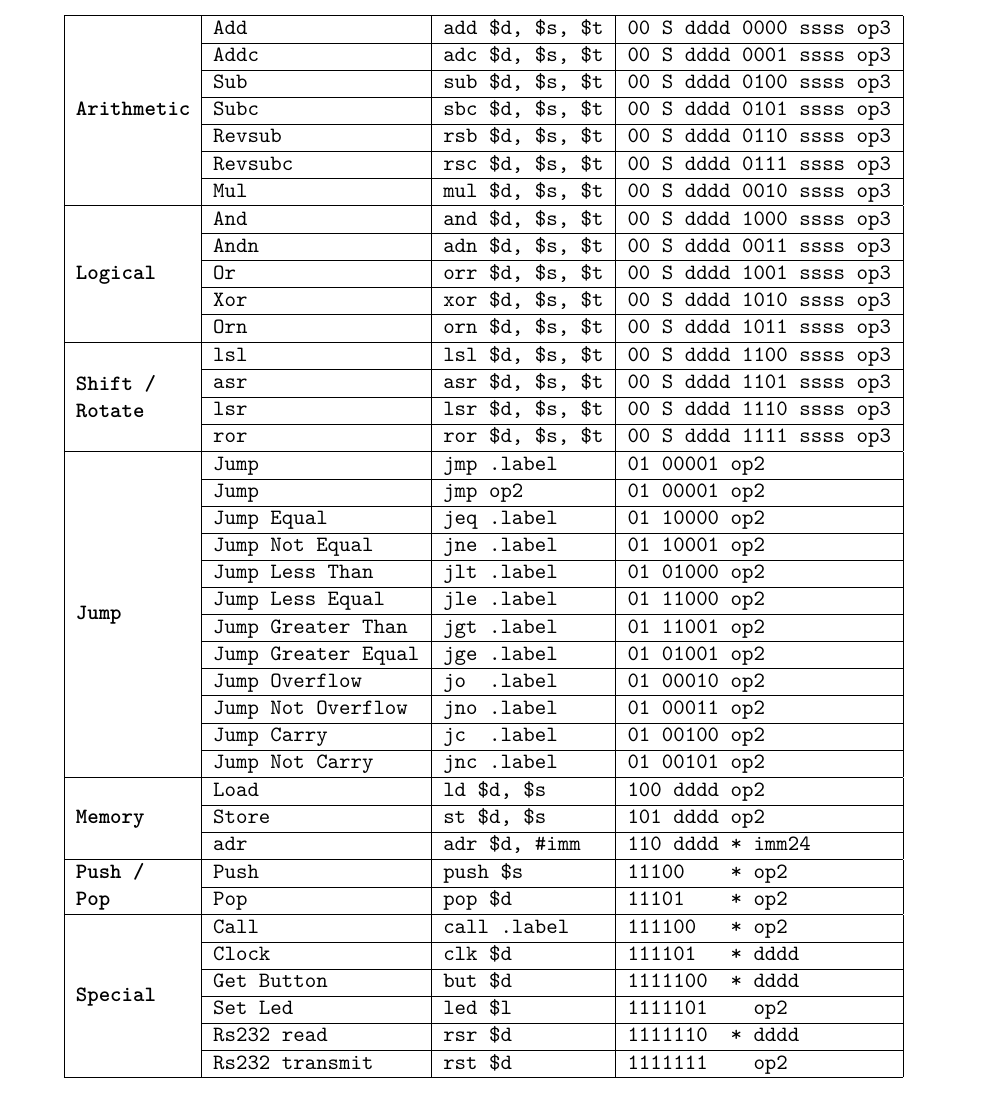
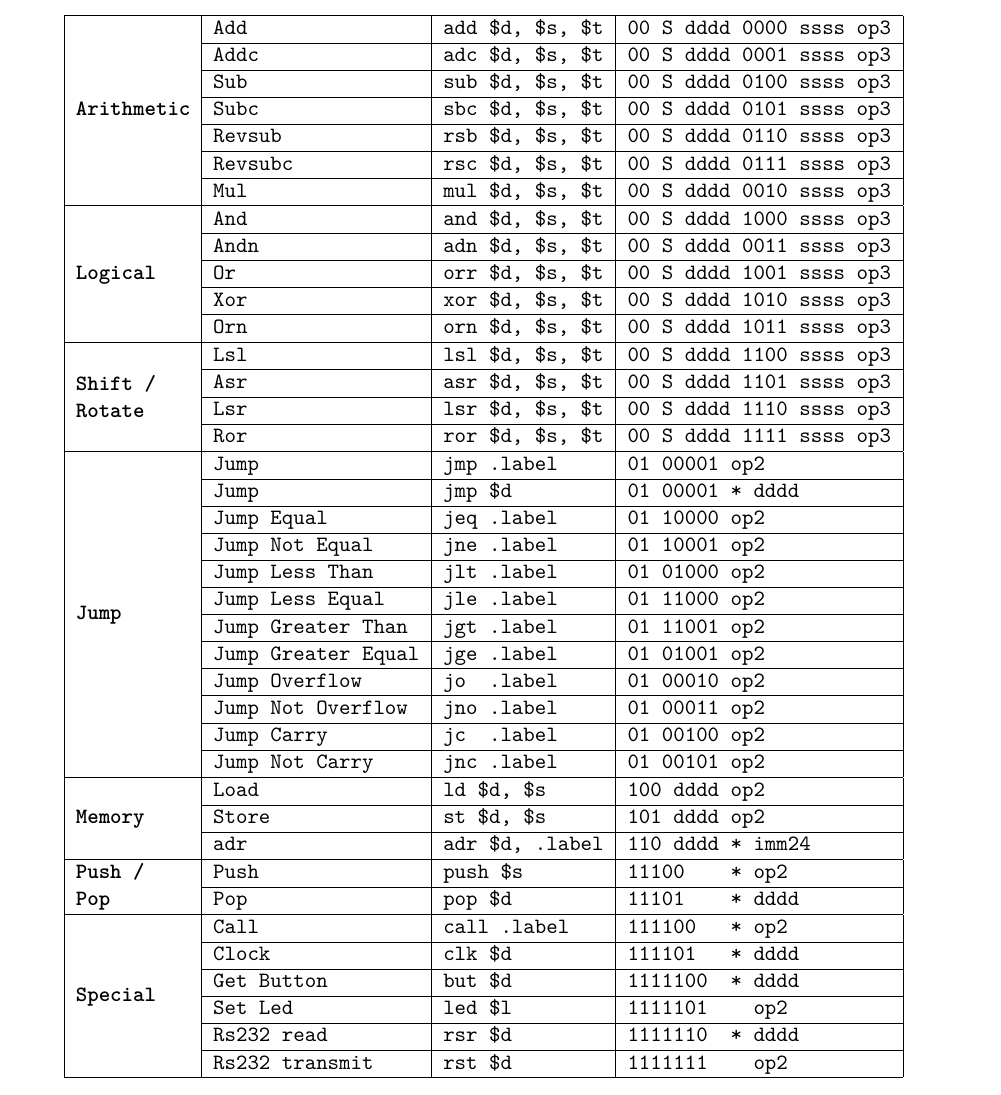
Before and after one commit to svenstaro/uni-projekt, a LaTeX document (report/master.tex, which reads report/isa.tex): part of page 27 of 28, cut so that both start at the same text. Compiled offline with pdfLaTeX.

Commit message:
report: isa: so ist's schick

```diff
--- a/report/isa.tex
+++ b/report/isa.tex
@@ -15,13 +15,13 @@
  & Or & orr \$d, \$s, \$t & 00 S dddd 1001 ssss op3 \\ \cline{ 2- 4}
  & Xor & xor \$d, \$s, \$t & 00 S dddd 1010 ssss op3 \\ \cline{ 2- 4}
  & Orn & orn \$d, \$s, \$t & 00 S dddd 1011 ssss op3 \\ \hline
-\multirow{4}{*}{\parbox{2cm}{\textbf{Shift / Rotate}}} & lsl & lsl \$d, \$s, \$t & 00 S dddd 1100 ssss op3 \\ \cline{ 2- 4}
- & asr & asr \$d, \$s, \$t & 00 S dddd 1101 ssss op3 \\ \cline{ 2- 4}
- & lsr & lsr \$d, \$s, \$t & 00 S dddd 1110 ssss op3 \\ \cline{ 2- 4}
- & ror & ror \$d, \$s, \$t & 00 S dddd 1111 ssss op3 \\ \hline
+\multirow{4}{*}{\parbox{2cm}{\textbf{Shift / Rotate}}} & Lsl & lsl \$d, \$s, \$t & 00 S dddd 1100 ssss op3 \\ \cline{ 2- 4}
+ & Asr & asr \$d, \$s, \$t & 00 S dddd 1101 ssss op3 \\ \cline{ 2- 4}
+ & Lsr & lsr \$d, \$s, \$t & 00 S dddd 1110 ssss op3 \\ \cline{ 2- 4}
+ & Ror & ror \$d, \$s, \$t & 00 S dddd 1111 ssss op3 \\ \hline
 %
 \multirow{12}{*}{\textbf{Jump}} & Jump & jmp .label & 01 00001 op2 \\ \cline{ 2- 4}
- & Jump & jmp op2 & 01 00001 op2 \\ \cline{ 2- 4}
+ & Jump & jmp \$d & 01 00001 * dddd \\ \cline{ 2- 4}
  & Jump Equal & jeq .label & 01 10000 op2 \\ \cline{ 2- 4}
  & Jump Not Equal & jne .label & 01 10001 op2 \\ \cline{ 2- 4}
  & Jump Less Than & jlt .label & 01 01000 op2 \\ \cline{ 2- 4}
@@ -34,9 +34,9 @@
  & Jump Not Carry & jnc .label & 01 00101 op2 \\ \hline
 \multirow{3}{*}{\textbf{Memory}} & Load & ld \$d, \$s & 100 dddd op2 \\ \cline{ 2- 4}
  & Store & st \$d, \$s & 101 dddd op2 \\ \cline{ 2- 4}
- & adr & adr \$d, \#imm & 110 dddd * imm24 \\ \hline
+ & adr & adr \$d, .label & 110 dddd * imm24 \\ \hline
 \multirow{2}{*}{\parbox{2cm}{\textbf{Push / Pop}}} & Push & push \$s & 11100 \ \ \ * op2 \\ \cline{ 2- 4}
- & Pop & pop \$d & 11101 \ \ \ * op2 \\ \hline
+ & Pop & pop \$d & 11101 \ \ \ * dddd \\ \hline
 \multirow{6}{*}{\textbf{Special}} & Call & call .label & 111100 \ \ * op2 \\ \cline{ 2- 4}
  & Clock & clk \$d & 111101 \ \ * dddd \\ \cline{ 2- 4}
  & Get Button & but \$d & 1111100 \ * dddd \\ \cline{ 2- 4}
```
Also changed, not shown: report/isa.tex (1 more changed lines).
